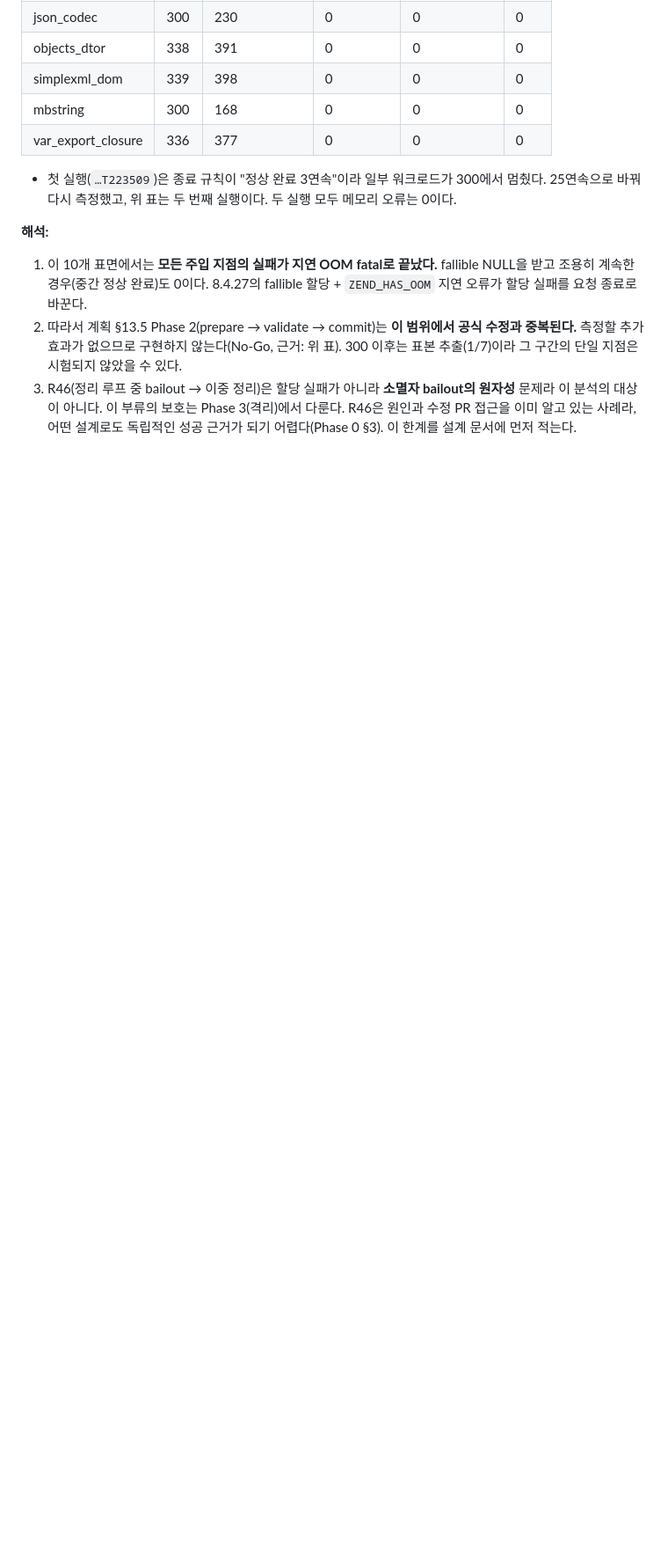
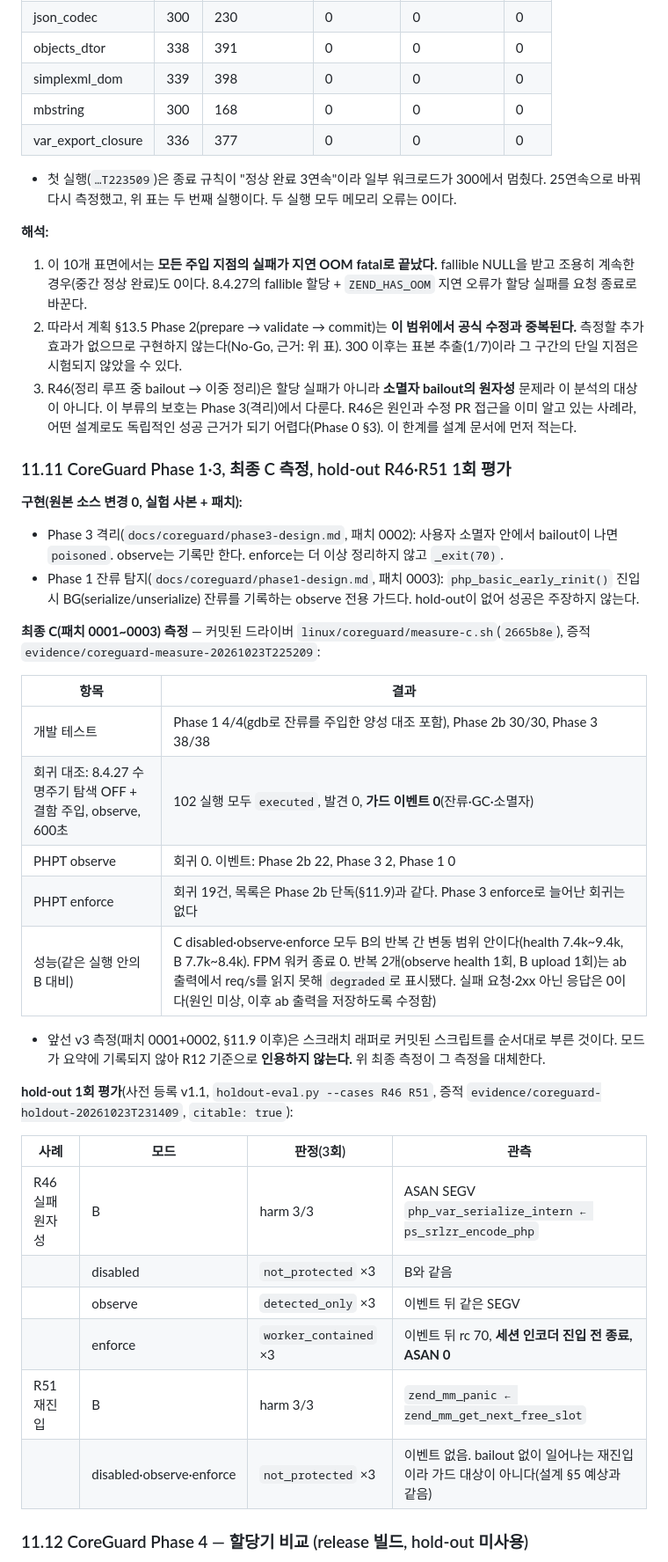
Before and after one commit to windshock/php2shell, a Markdown page: docs/php2shell-analysis-findings.md, the part around one of its changes. Shown at 88% size. Drawn GitHub-style; blank space fills up the shorter version.

Commit message:
Findings 11.11-11.12: CoreGuard Phase 1/3, final C measurement, hold-out R46 (observe detected_only, enforce worker_contained) and R51 (not_protected), Phase 4 allocator comparison
Co-Authored-By: Claude Opus 5.5 <noreply@anthropic.com>

```diff
--- a/docs/php2shell-analysis-findings.md
+++ b/docs/php2shell-analysis-findings.md
@@ -1421,3 +1421,35 @@ P15~P18 실험 설계에 대해 Calif 원문·공식 advisory 문구·8.4.4 원
 1. 이 10개 표면에서는 **모든 주입 지점의 실패가 지연 OOM fatal로 끝났다.** fallible NULL을 받고 조용히 계속한 경우(중간 정상 완료)도 0이다. 8.4.27의 fallible 할당 + `ZEND_HAS_OOM` 지연 오류가 할당 실패를 요청 종료로 바꾼다.
 2. 따라서 계획 §13.5 Phase 2(prepare → validate → commit)는 **이 범위에서 공식 수정과 중복된다.** 측정할 추가 효과가 없으므로 구현하지 않는다(No-Go, 근거: 위 표). 300 이후는 표본 추출(1/7)이라 그 구간의 단일 지점은 시험되지 않았을 수 있다.
 3. R46(정리 루프 중 bailout → 이중 정리)은 할당 실패가 아니라 **소멸자 bailout의 원자성** 문제라 이 분석의 대상이 아니다. 이 부류의 보호는 Phase 3(격리)에서 다룬다. R46은 원인과 수정 PR 접근을 이미 알고 있는 사례라, 어떤 설계로도 독립적인 성공 근거가 되기 어렵다(Phase 0 §3). 이 한계를 설계 문서에 먼저 적는다.
+
+### 11.11 CoreGuard Phase 1·3, 최종 C 측정, hold-out R46·R51 1회 평가
+
+**구현(원본 소스 변경 0, 실험 사본 + 패치):**
+- Phase 3 격리(`docs/coreguard/phase3-design.md`, 패치 0002): 사용자 소멸자 안에서 bailout이 나면 `poisoned`. observe는 기록만 한다. enforce는 더 이상 정리하지 않고 `_exit(70)`.
+- Phase 1 잔류 탐지(`docs/coreguard/phase1-design.md`, 패치 0003): `php_basic_early_rinit()` 진입 시 BG(serialize/unserialize) 잔류를 기록하는 observe 전용 가드다. hold-out이 없어 성공은 주장하지 않는다.
+
+**최종 C(패치 0001~0003) 측정** — 커밋된 드라이버 `linux/coreguard/measure-c.sh`(`2665b8e`), 증적 `evidence/coreguard-measure-20261023T225209`:
+
+| 항목 | 결과 |
+|---|---|
+| 개발 테스트 | Phase 1 4/4(gdb로 잔류를 주입한 양성 대조 포함), Phase 2b 30/30, Phase 3 38/38 |
+| 회귀 대조: 8.4.27 수명주기 탐색 OFF + 결함 주입, observe, 600초 | 102 실행 모두 `executed`, 발견 0, **가드 이벤트 0**(잔류·GC·소멸자) |
+| PHPT observe | 회귀 0. 이벤트: Phase 2b 22, Phase 3 2, Phase 1 0 |
+| PHPT enforce | 회귀 19건, 목록은 Phase 2b 단독(§11.9)과 같다. Phase 3 enforce로 늘어난 회귀는 없다 |
+| 성능(같은 실행 안의 B 대비) | C disabled·observe·enforce 모두 B의 반복 간 변동 범위 안이다(health 7.4k~9.4k, B 7.7k~8.4k). FPM 워커 종료 0. 반복 2개(observe health 1회, B upload 1회)는 ab 출력에서 req/s를 읽지 못해 `degraded`로 표시됐다. 실패 요청·2xx 아닌 응답은 0이다(원인 미상, 이후 ab 출력을 저장하도록 수정함) |
+
+- 앞선 v3 측정(패치 0001+0002, §11.9 이후)은 스크래치 래퍼로 커밋된 스크립트를 순서대로 부른 것이다. 모드가 요약에 기록되지 않아 R12 기준으로 **인용하지 않는다.** 위 최종 측정이 그 측정을 대체한다.
+
+**hold-out 1회 평가**(사전 등록 v1.1, `holdout-eval.py --cases R46 R51`, 증적 `evidence/coreguard-holdout-20261023T231409`, `citable: true`):
+
+| 사례 | 모드 | 판정(3회) | 관측 |
+|---|---|---|---|
+| R46 실패 원자성 | B | harm 3/3 | ASAN SEGV `php_var_serialize_intern ← ps_srlzr_encode_php` |
+| | disabled | `not_protected` ×3 | B와 같음 |
+| | observe | `detected_only` ×3 | 이벤트 뒤 같은 SEGV |
+| | enforce | `worker_contained` ×3 | 이벤트 뒤 rc 70, **세션 인코더 진입 전 종료, ASAN 0** |
+| R51 재진입 | B | harm 3/3 | `zend_mm_panic ← zend_mm_get_next_free_slot` |
+| | disabled·observe·enforce | `not_protected` ×3 | 이벤트 없음. bailout 없이 일어나는 재진입이라 가드 대상이 아니다(설계 §5 예상과 같음) |
+
+### 11.12 CoreGuard Phase 4 — 할당기 비교 (release 빌드, hold-out 미사용)
+
```
Also changed, not shown: other parts of docs/php2shell-analysis-findings.md (+15 -0 lines).
